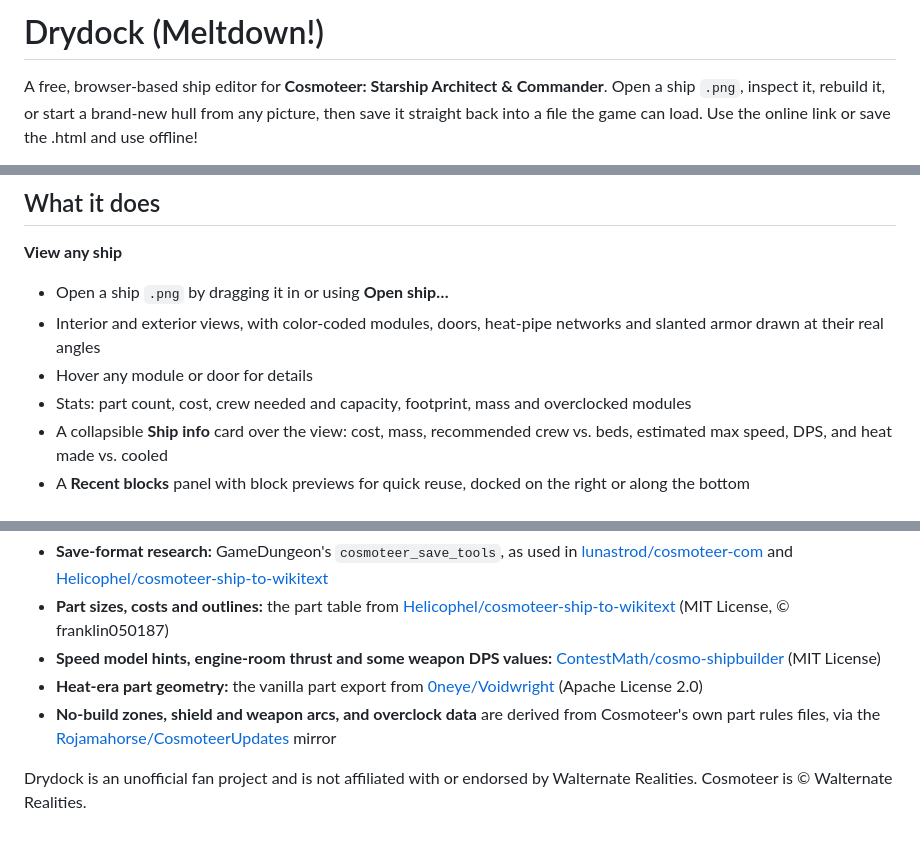
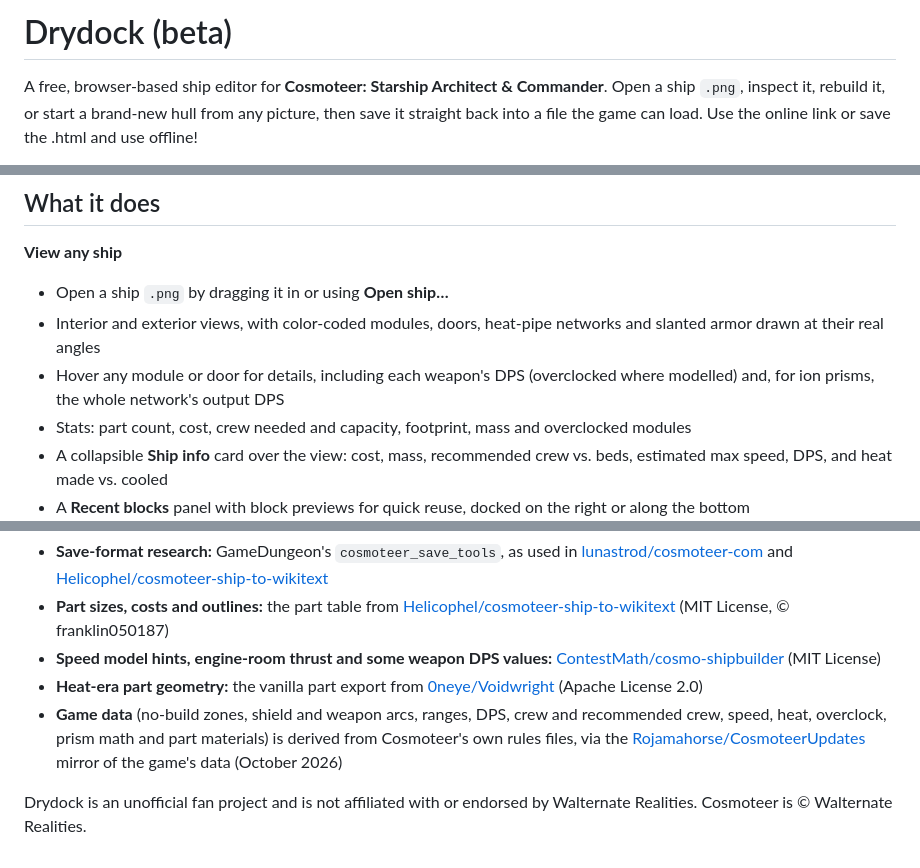
Before and after one commit to ViperG/Drydock, a Markdown page: README.md, 3 parts joined by grey strips. Rendered like a GitHub page.

Commit message:
Revise README for project name and details
Updated project name from 'Drydock (Meltdown!)' to 'Drydock (beta)' and improved details in the README.

```diff
--- a/README.md
+++ b/README.md
@@ -1,4 +1,4 @@
-# Drydock (Meltdown!)
+# Drydock (beta)
 
 A free, browser-based ship editor for **Cosmoteer: Starship Architect & Commander**. Open a ship `.png`, inspect it, rebuild it, or start a brand-new hull from any picture, then save it straight back into a file the game can load. Use the online link or save the .html and use offline!
 
@@ -13,7 +13,7 @@ Nothing to install, and nothing is uploaded: Drydock runs entirely in your brows
 **View any ship**
 - Open a ship `.png` by dragging it in or using **Open ship…**
 - Interior and exterior views, with color-coded modules, doors, heat-pipe networks and slanted armor drawn at their real angles
-- Hover any module or door for details
+- Hover any module or door for details, including each weapon's DPS (overclocked where modelled) and, for ion prisms, the whole network's output DPS
 - Stats: part count, cost, crew needed and capacity, footprint, mass and overclocked modules
 - A collapsible **Ship info** card over the view: cost, mass, recommended crew vs. beds, estimated max speed, DPS, and heat made vs. cooled
 - A **Recent blocks** panel with block previews for quick reuse, docked on the right or along the bottom
@@ -105,6 +105,6 @@ Drydock builds on the work of others in the Cosmoteer community:
 - **Part sizes, costs and outlines:** the part table from [Helicophel/cosmoteer-ship-to-wikitext](https://github.com/Helicophel/cosmoteer-ship-to-wikitext) (MIT License, © franklin050187)
 - **Speed model hints, engine-room thrust and some weapon DPS values:** [ContestMath/cosmo-shipbuilder](https://github.com/ContestMath/cosmo-shipbuilder) (MIT License)
 - **Heat-era part geometry:** the vanilla part export from [0neye/Voidwright](https://github.com/0neye/Voidwright) (Apache License 2.0)
-- **No-build zones, shield and weapon arcs, and overclock data** are derived from Cosmoteer's own part rules files, via the [Rojamahorse/CosmoteerUpdates](https://github.com/Rojamahorse/CosmoteerUpdates) mirror
+- **Game data** (no-build zones, shield and weapon arcs, ranges, DPS, crew and recommended crew, speed, heat, overclock, prism math and part materials) is derived from Cosmoteer's own rules files, via the [Rojamahorse/CosmoteerUpdates](https://github.com/Rojamahorse/CosmoteerUpdates) mirror of the game's data (October 2026)
 
 Drydock is an unofficial fan project and is not affiliated with or endorsed by Walternate Realities. Cosmoteer is © Walternate Realities.
```
